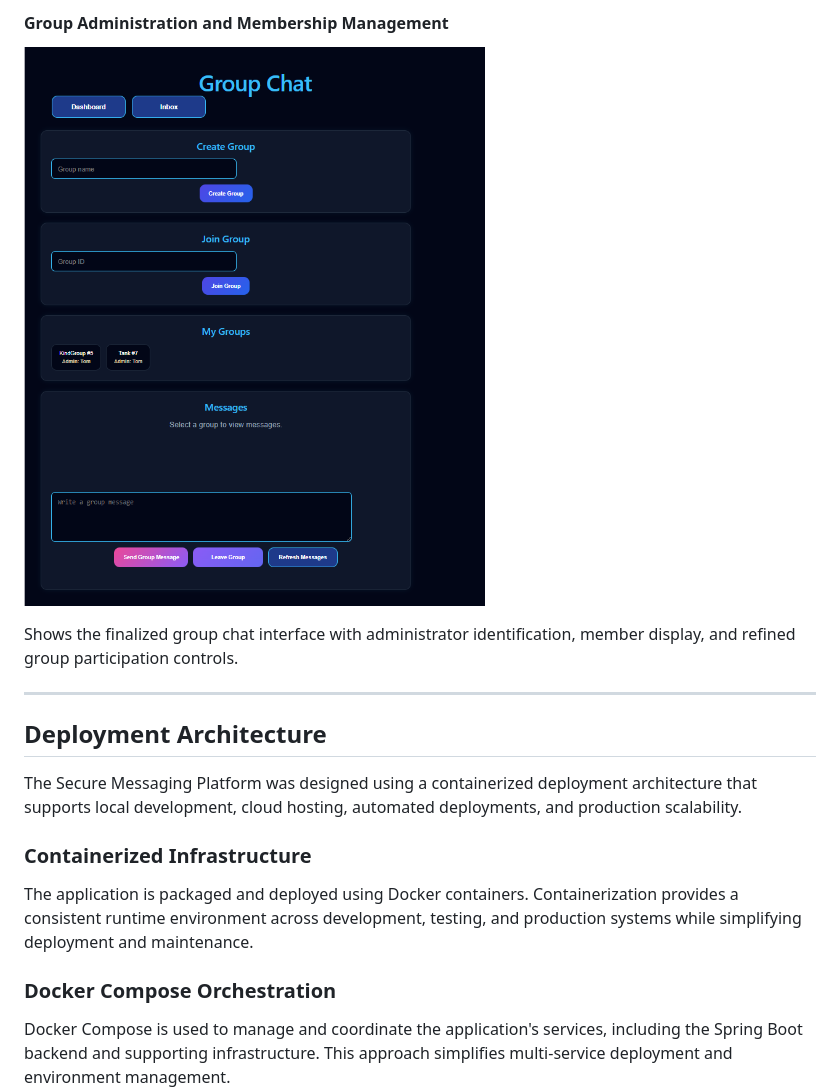
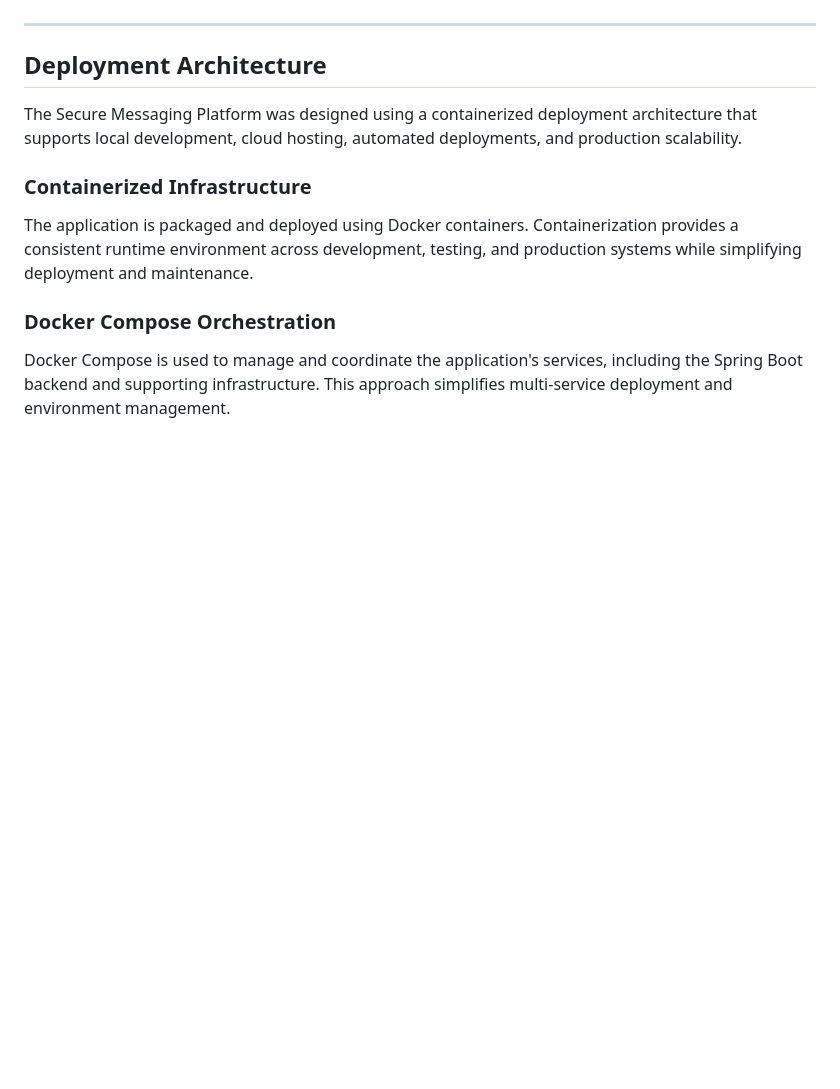
Before and after one commit to ThereseK02/secure-messaging-platform, a Markdown page: README.md, the part around one of its changes. Rendered like a GitHub page; blank space fills up the shorter version.

```diff
--- a/README.md
+++ b/README.md
@@ -572,9 +572,4 @@ Shows the group conversation interface with sender labels, timestamps, message h
 
-#### Group Administration and Membership Management
-
-![Group Administration](screenshots/group-messaging/17_group_chat_admin_badge_beige.png)
-
-Shows the finalized group chat interface with administrator identification, member display, and refined group participation controls.
 
 ---
 
```
Also changed, not shown: other parts of README.md (+1 -1 lines), screenshots/group-messaging/15_group_chat_overview.png, screenshots/group-messaging/16_group_messages.png.
